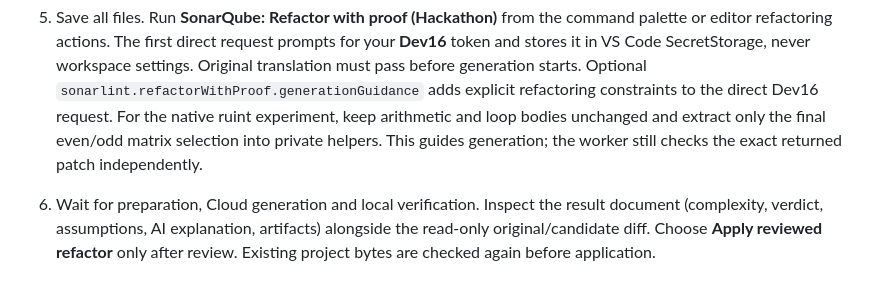
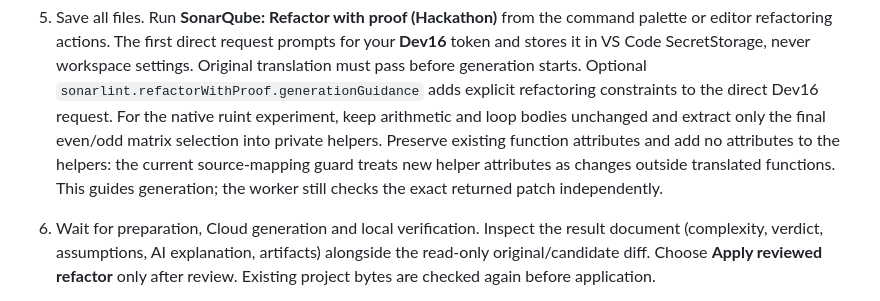
Before and after one commit to SonarSource/sonarlint-vscode, a Markdown page: docs/refactor-with-proof-hackathon.md, the part around the change. Rendered like a GitHub page.

Commit message:
HACKATHON-2026 Document verified native refactor constraints

```diff
--- a/docs/refactor-with-proof-hackathon.md
+++ b/docs/refactor-with-proof-hackathon.md
@@ -32,7 +32,10 @@ is required. It supports **one Rust function / one issue in a small Cargo librar
    Optional `sonarlint.refactorWithProof.generationGuidance` adds explicit
    refactoring constraints to the direct Dev16 request. For the native ruint
    experiment, keep arithmetic and loop bodies unchanged and extract only the
-   final even/odd matrix selection into private helpers. This guides generation;
+   final even/odd matrix selection into private helpers. Preserve existing function
+   attributes and add no attributes to the helpers: the current source-mapping
+   guard treats new helper attributes as changes outside translated functions.
+   This guides generation;
    the worker still checks the exact returned patch independently.
 6. Wait for preparation, Cloud generation and local verification. Inspect the result
    document (complexity, verdict, assumptions, AI explanation, artifacts) alongside
```
